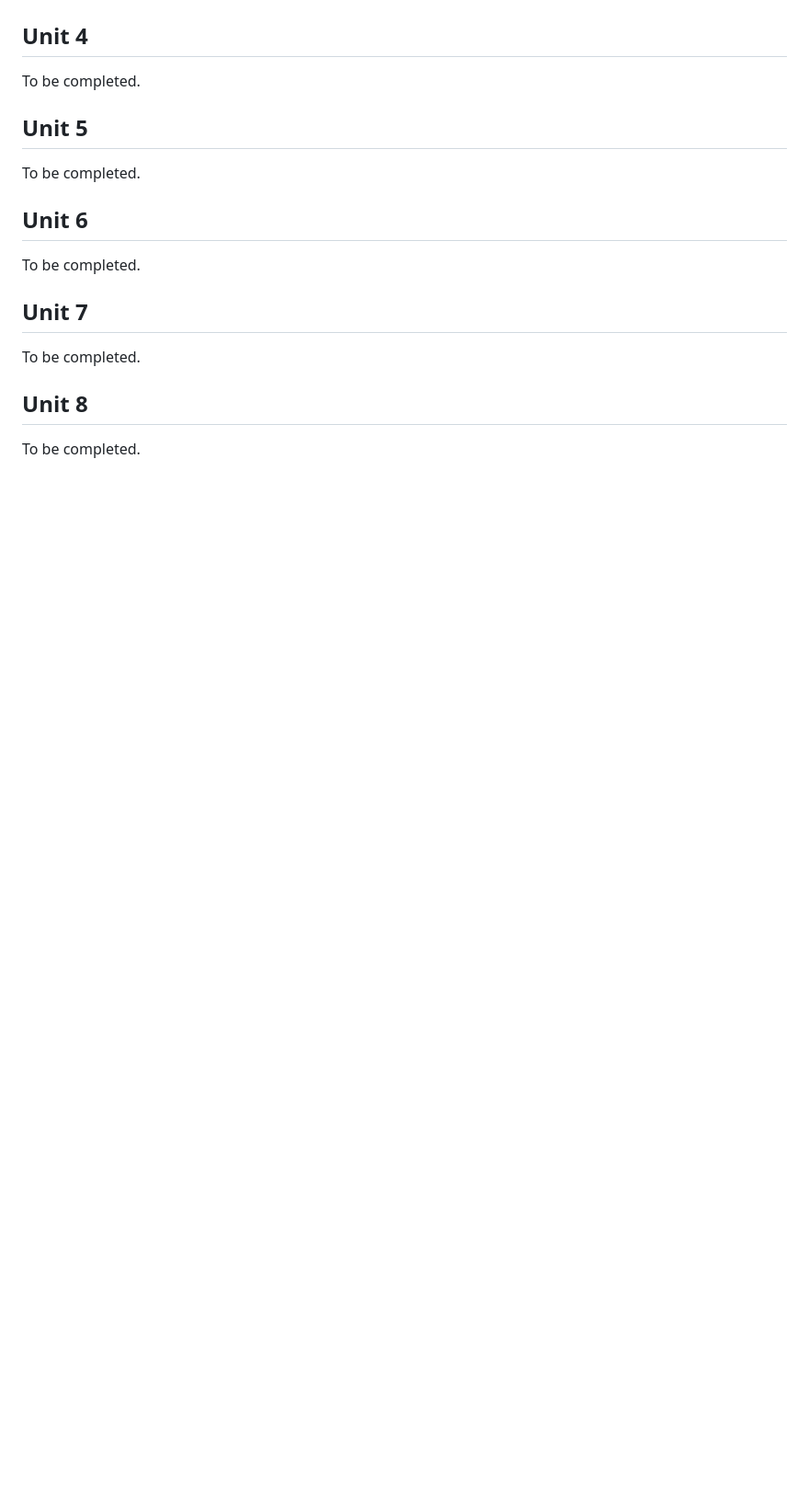
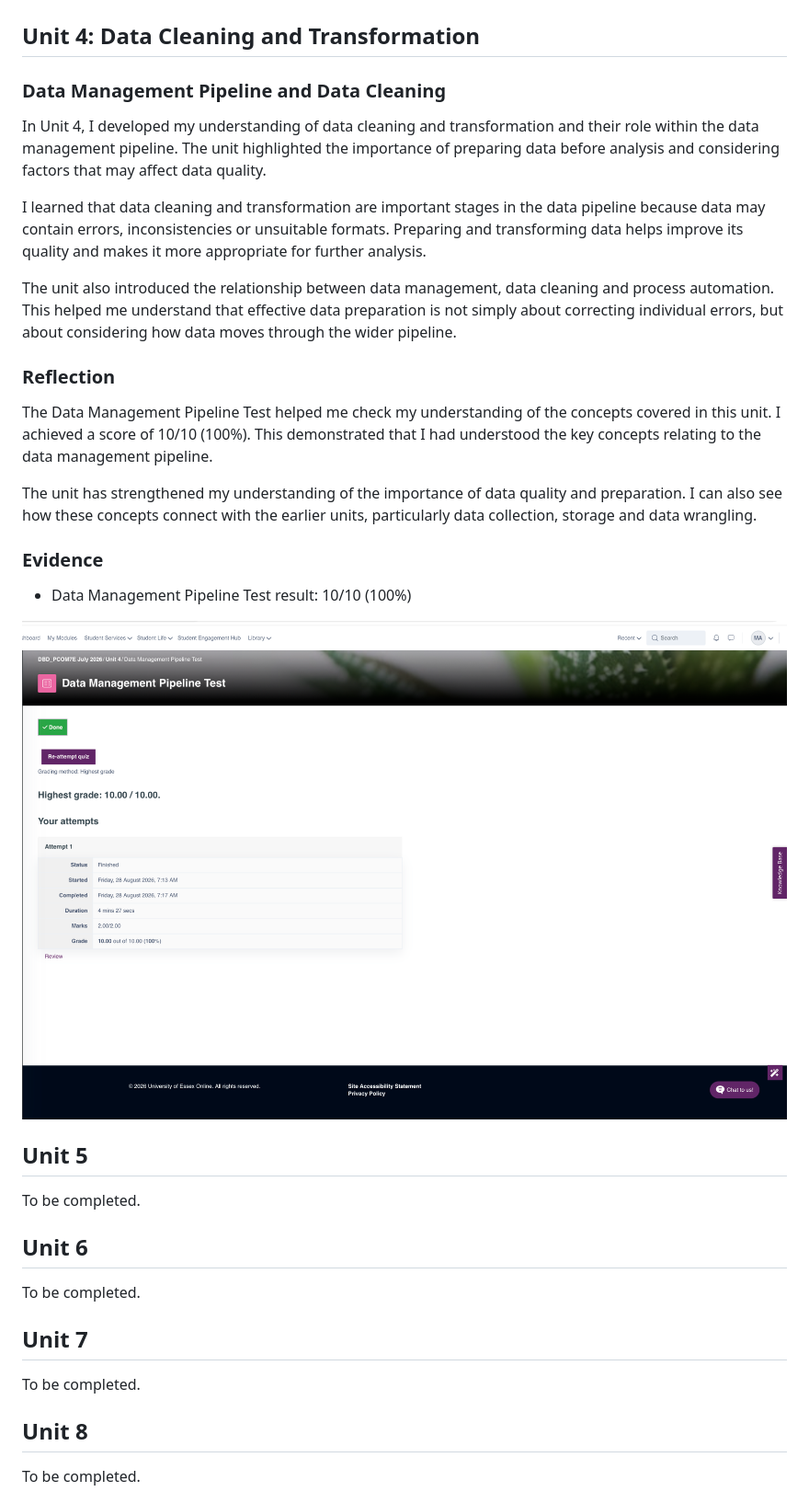
Before and after one commit to marwaalkaabi/eportfolio, a Markdown page: DecipheringBigData.md, the part around the change. Shown at 92% size. Drawn GitHub-style; blank space fills up the shorter version.

```diff
--- a/DecipheringBigData.md
+++ b/DecipheringBigData.md
@@ -61,9 +61,27 @@ Completing the summary post helped me connect the ideas discussed throughout the
 
 ![Collaborative Discussion 1 Summary Post](Unit3-Summary-Post.png)
 
-## Unit 4
+## Unit 4: Data Cleaning and Transformation
 
-To be completed.
+### Data Management Pipeline and Data Cleaning
+
+In Unit 4, I developed my understanding of data cleaning and transformation and their role within the data management pipeline. The unit highlighted the importance of preparing data before analysis and considering factors that may affect data quality.
+
+I learned that data cleaning and transformation are important stages in the data pipeline because data may contain errors, inconsistencies or unsuitable formats. Preparing and transforming data helps improve its quality and makes it more appropriate for further analysis.
+
+The unit also introduced the relationship between data management, data cleaning and process automation. This helped me understand that effective data preparation is not simply about correcting individual errors, but about considering how data moves through the wider pipeline.
+
+### Reflection
+
+The Data Management Pipeline Test helped me check my understanding of the concepts covered in this unit. I achieved a score of 10/10 (100%). This demonstrated that I had understood the key concepts relating to the data management pipeline.
+
+The unit has strengthened my understanding of the importance of data quality and preparation. I can also see how these concepts connect with the earlier units, particularly data collection, storage and data wrangling.
+
+### Evidence
+
+- Data Management Pipeline Test result: 10/10 (100%)
+
+![Unit 4 Data Management Pipeline Test](Unit4-Data-Management-Pipeline-Test.png)
 
 ## Unit 5
 
```
